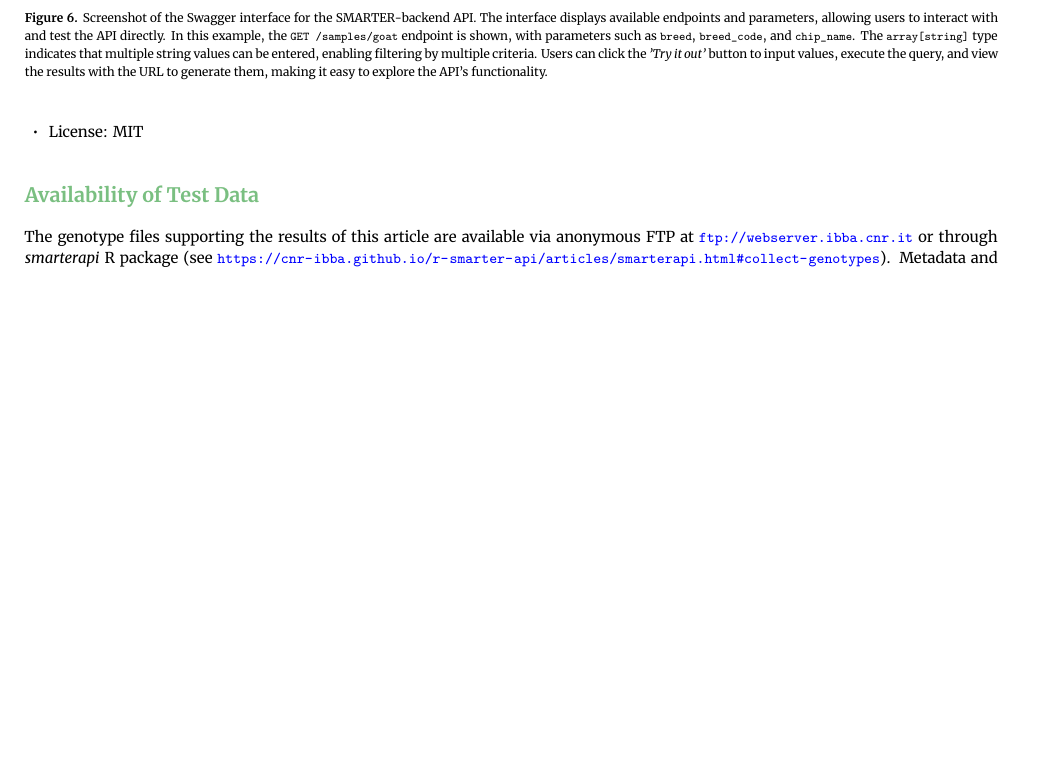
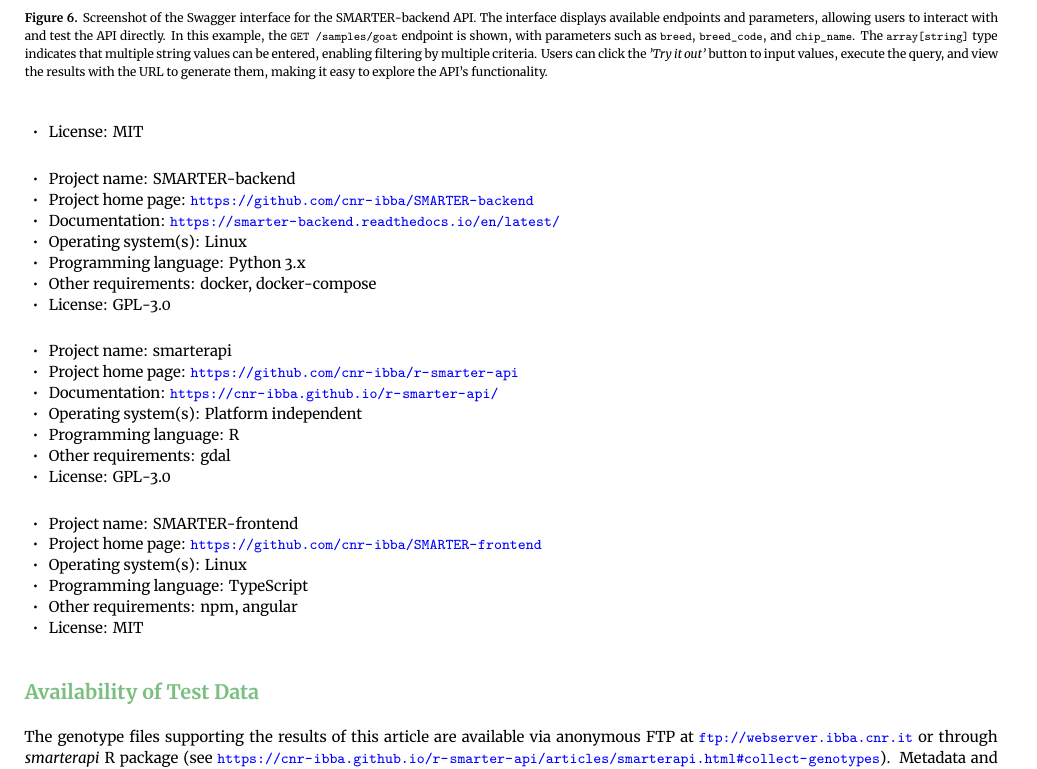
Before and after one commit to bunop/GigaByte-SMARTER-paper, a LaTeX paper (main.tex): part of page 9 of 11 before the commit and part of page 9 of 12 after it, cut so that both start at the same text, the shorter picture padded with empty space. Compiled offline with XeLaTeX.

Commit message:
:memo: add sources for other related project
Add frontend, backend and r-smarter-api source pages

```diff
--- a/main.tex
+++ b/main.tex
@@ -310,6 +310,36 @@ All new improvements are tracked as GitHub issues\citep{SMARTERDB-GH-ISSUES}, an
 \item License: MIT
 \end{itemize}
 
+\begin{itemize}
+\item Project name: SMARTER-backend
+\item Project home page: \url{https://github.com/cnr-ibba/SMARTER-backend}
+\item Documentation: \url{https://smarter-backend.readthedocs.io/en/latest/}
+\item Operating system(s): Linux
+\item Programming language: Python 3.x
+\item Other requirements: docker, docker-compose
+\item License: GPL-3.0
+\end{itemize}
+
+\begin{itemize}
+\item Project name: smarterapi
+\item Project home page: \url{https://github.com/cnr-ibba/r-smarter-api}
+\item Documentation: \url{https://cnr-ibba.github.io/r-smarter-api/}
+\item Operating system(s): Platform independent
+\item Programming language: R
+\item Other requirements: gdal
+\item License: GPL-3.0
+\end{itemize}
+
+\begin{itemize}
+\item Project name: SMARTER-frontend
+\item Project home page: \url{https://github.com/cnr-ibba/SMARTER-frontend}
+\item Operating system(s): Linux
+\item Programming language: TypeScript
+\item Other requirements: npm, angular
+\item License: MIT
+\end{itemize}
+
+
 \section{Availability of Test Data}
 
 The genotype files supporting the results of this article are available via anonymous FTP at \url{ftp://webserver.ibba.cnr.it} or through \emph{smarterapi} R package (see \url{https://cnr-ibba.github.io/r-smarter-api/articles/smarterapi.html#collect-genotypes}). Metadata and sample information can be accessed via the SMARTER-backend REST API at \url{https://webserver.ibba.cnr.it/smarter-api/} using \emph{smarterapi} R package (\url{https://cnr-ibba.github.io/r-smarter-api/}) and through the database portal at \url{https://webserver.ibba.cnr.it/smarter/}.
```
